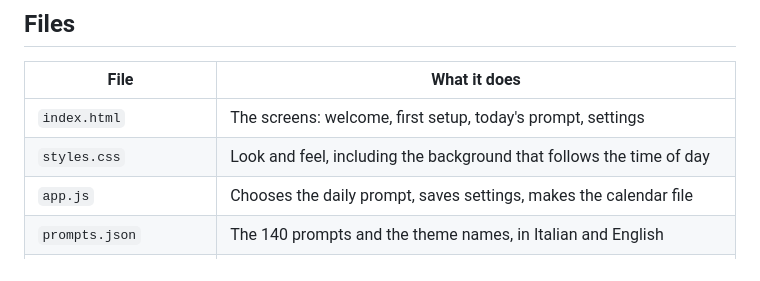
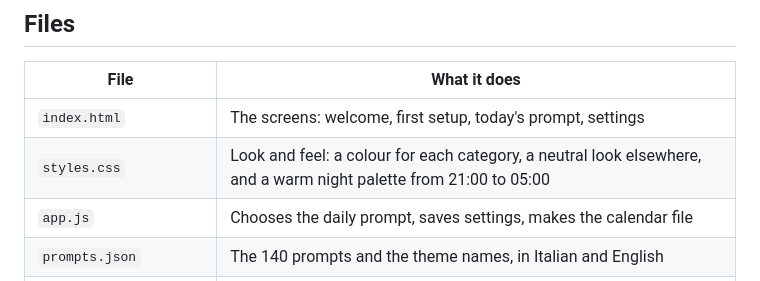
Before and after one commit to sandras-apps/inward-app, a Markdown page: README.md, the part around the change. Rendered like a GitHub page.

Commit message:
Document category colours, warm night mode and reload behaviour
Co-Authored-By: Claude Opus 5.5 <noreply@anthropic.com>
Claude-Session: https://claude.ai/code/session_01UVwEkCVakExaWdac9nF4pF

```diff
--- a/README.md
+++ b/README.md
@@ -39,7 +39,7 @@ then open http://localhost:8000.
 | File | What it does |
 | --- | --- |
 | `index.html` | The screens: welcome, first setup, today's prompt, settings |
-| `styles.css` | Look and feel, including the background that follows the time of day |
+| `styles.css` | Look and feel: a colour for each category, a neutral look elsewhere, and a warm night palette from 21:00 to 05:00 |
 | `app.js` | Chooses the daily prompt, saves settings, makes the calendar file |
 | `prompts.json` | The 140 prompts and the theme names, in Italian and English |
 | `sw.js` | Service worker that keeps a copy of the app for offline use |
```
Also changed, not shown: CLAUDE.md (+10 -2 lines).
